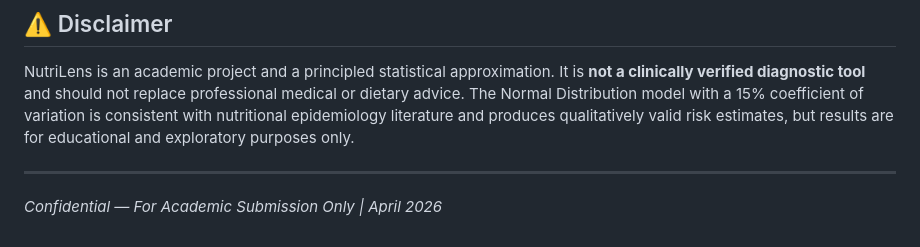
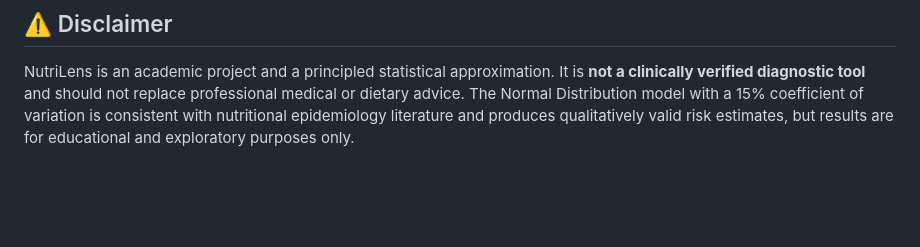
Before and after one commit to vrrroro/NutriLens, a Markdown page: README.md, the part around the change. Drawn GitHub-style; blank space fills up the shorter version.

Commit message:
Update README
Removed the confidentiality note from the README.

```diff
--- a/README.md
+++ b/README.md
@@ -169,7 +169,3 @@ nutrilens/
 ## ⚠️ Disclaimer
 
 NutriLens is an academic project and a principled statistical approximation. It is **not a clinically verified diagnostic tool** and should not replace professional medical or dietary advice. The Normal Distribution model with a 15% coefficient of variation is consistent with nutritional epidemiology literature and produces qualitatively valid risk estimates, but results are for educational and exploratory purposes only.
-
----
-
-*Confidential — For Academic Submission Only | April 2026*
```
